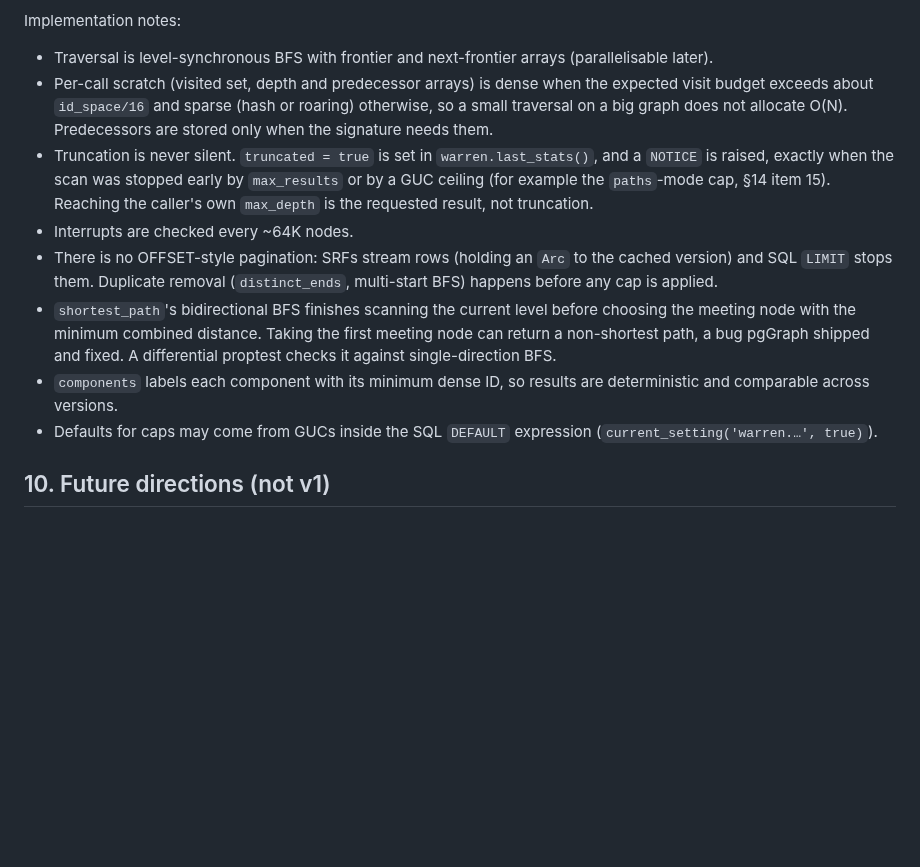
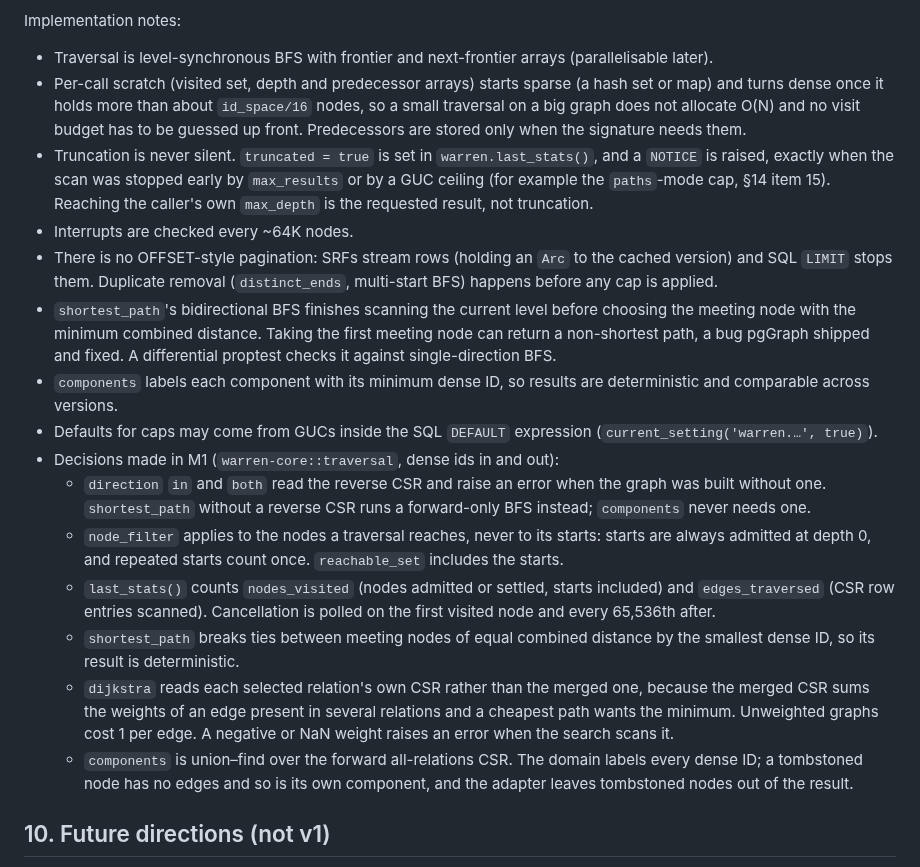
Before and after one commit to ExaDev/pg_warren, a Markdown page: DESIGN.md, the part around the change. GitHub-like rendering; blank space fills up the shorter version.

Commit message:
DESIGN: record M1 traversal decisions in §9.3
Adaptive sparse-then-dense scratch; reverse-CSR requirements; filters
never apply to starts; stats definitions; shortest-path tie-break;
per-relation weights for dijkstra; components labels every dense id and
the adapter drops tombstoned nodes.

Co-Authored-By: Claude Opus 5.5 <noreply@anthropic.com>
Claude-Session: https://claude.ai/code/session_012Rxfe2L3iVjSwSBPdUu1Ke

```diff
--- a/DESIGN.md
+++ b/DESIGN.md
@@ -671,13 +671,20 @@ Filtered traversal pushes predicates on intermediate nodes into the engine witho
 
 Implementation notes:
 - Traversal is level-synchronous BFS with frontier and next-frontier arrays (parallelisable later).
-- Per-call scratch (visited set, depth and predecessor arrays) is dense when the expected visit budget exceeds about `id_space/16` and sparse (hash or roaring) otherwise, so a small traversal on a big graph does not allocate O(N). Predecessors are stored only when the signature needs them.
+- Per-call scratch (visited set, depth and predecessor arrays) starts sparse (a hash set or map) and turns dense once it holds more than about `id_space/16` nodes, so a small traversal on a big graph does not allocate O(N) and no visit budget has to be guessed up front. Predecessors are stored only when the signature needs them.
 - Truncation is never silent. `truncated = true` is set in `warren.last_stats()`, and a `NOTICE` is raised, exactly when the scan was stopped early by `max_results` or by a GUC ceiling (for example the `paths`-mode cap, §14 item 15). Reaching the caller's own `max_depth` is the requested result, not truncation.
 - Interrupts are checked every ~64K nodes.
 - There is no OFFSET-style pagination: SRFs stream rows (holding an `Arc` to the cached version) and SQL `LIMIT` stops them. Duplicate removal (`distinct_ends`, multi-start BFS) happens before any cap is applied.
 - `shortest_path`'s bidirectional BFS finishes scanning the current level before choosing the meeting node with the minimum combined distance. Taking the first meeting node can return a non-shortest path, a bug pgGraph shipped and fixed. A differential proptest checks it against single-direction BFS.
 - `components` labels each component with its minimum dense ID, so results are deterministic and comparable across versions.
 - Defaults for caps may come from GUCs inside the SQL `DEFAULT` expression (`current_setting('warren.…', true)`).
+- Decisions made in M1 (`warren-core::traversal`, dense ids in and out):
+  - `direction` `in` and `both` read the reverse CSR and raise an error when the graph was built without one. `shortest_path` without a reverse CSR runs a forward-only BFS instead; `components` never needs one.
+  - `node_filter` applies to the nodes a traversal reaches, never to its starts: starts are always admitted at depth 0, and repeated starts count once. `reachable_set` includes the starts.
+  - `last_stats()` counts `nodes_visited` (nodes admitted or settled, starts included) and `edges_traversed` (CSR row entries scanned). Cancellation is polled on the first visited node and every 65,536th after.
+  - `shortest_path` breaks ties between meeting nodes of equal combined distance by the smallest dense ID, so its result is deterministic.
+  - `dijkstra` reads each selected relation's own CSR rather than the merged one, because the merged CSR sums the weights of an edge present in several relations and a cheapest path wants the minimum. Unweighted graphs cost 1 per edge. A negative or NaN weight raises an error when the search scans it.
+  - `components` is union–find over the forward all-relations CSR. The domain labels every dense ID; a tombstoned node has no edges and so is its own component, and the adapter leaves tombstoned nodes out of the result.
 
 ## 10. Future directions (not v1)
 
```
